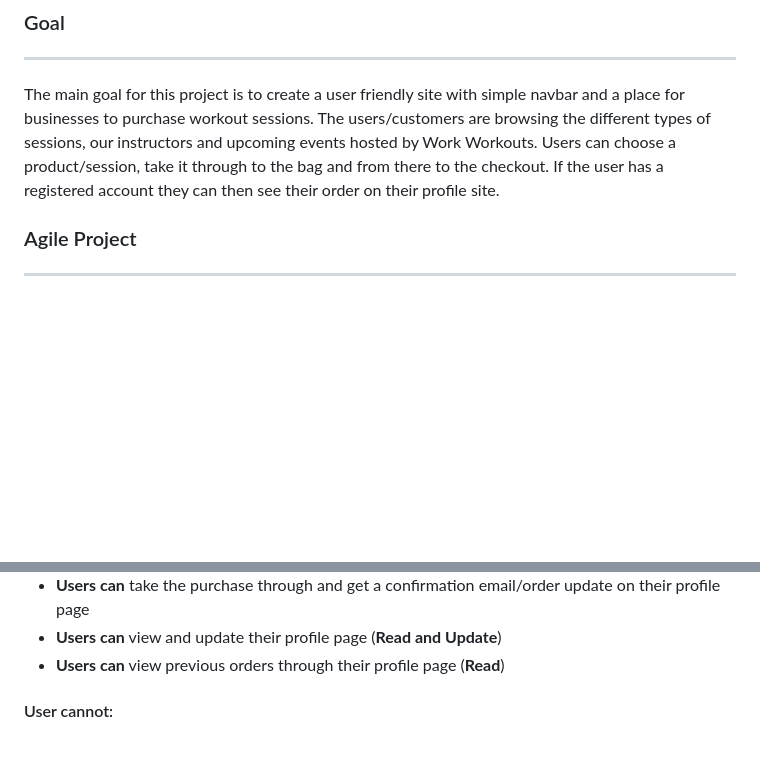
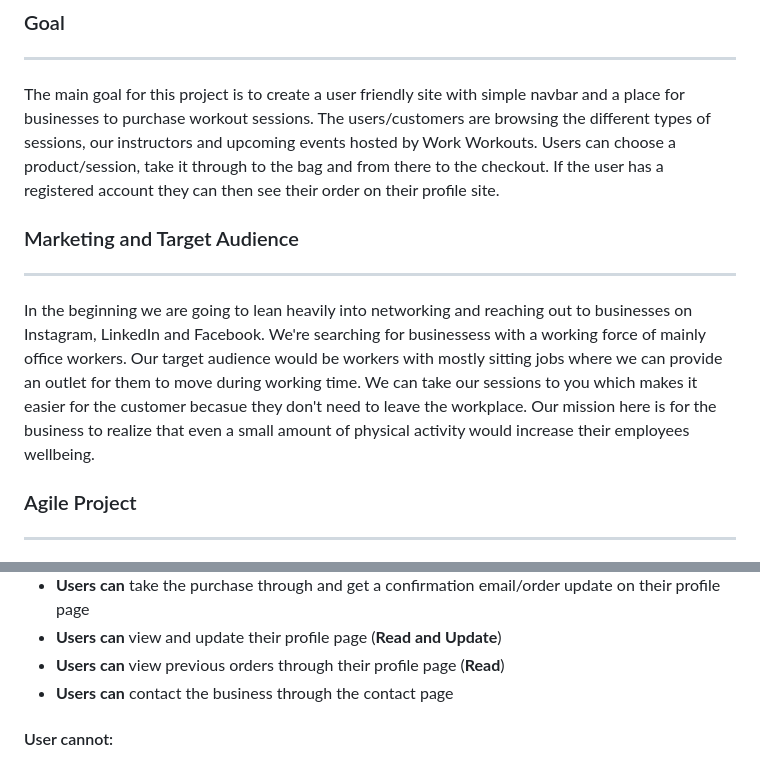
Before and after one commit to Rakdoslover/Project-5-first, a Markdown page: README.md, 2 parts joined by grey strips. GitHub-like rendering; blank space fills up the shorter version.

Commit message:
added a marketing and target audience section in the readme and a new user story

```diff
--- a/README.md
+++ b/README.md
@@ -195,6 +195,18 @@ Users can choose a product/session, take it through to the bag and from there to
 the checkout. If the user has a registered account they can then see their order
 on their profile site.
 
+
+### Marketing and Target Audience
+
+---
+
+In the beginning we are going to lean heavily into networking and reaching out to businesses on
+Instagram, LinkedIn and Facebook. We're searching for businessess with a working force of mainly
+office workers. Our target audience would be workers with mostly sitting jobs where we can provide
+an outlet for them to move during working time. We can take our sessions to you which makes it easier
+for the customer becasue they don't need to leave the workplace. Our mission here is for the business
+to realize that even a small amount of physical activity would increase their employees wellbeing.
+
 ### Agile Project
 
 ---
@@ -269,6 +281,7 @@ Down below you can find both the fulfilled stories but also those not completed.
 - **Users can** take the purchase through and get a confirmation email/order update on their profile page
 - **Users can** view and update their profile page (**Read and Update**)
 - **Users can** view previous orders through their profile page (**Read**)
+- **Users can** contact the business through the contact page
 
 #### User cannot:
 
```
Also changed, not shown: other parts of README.md (+1 -1 lines).
